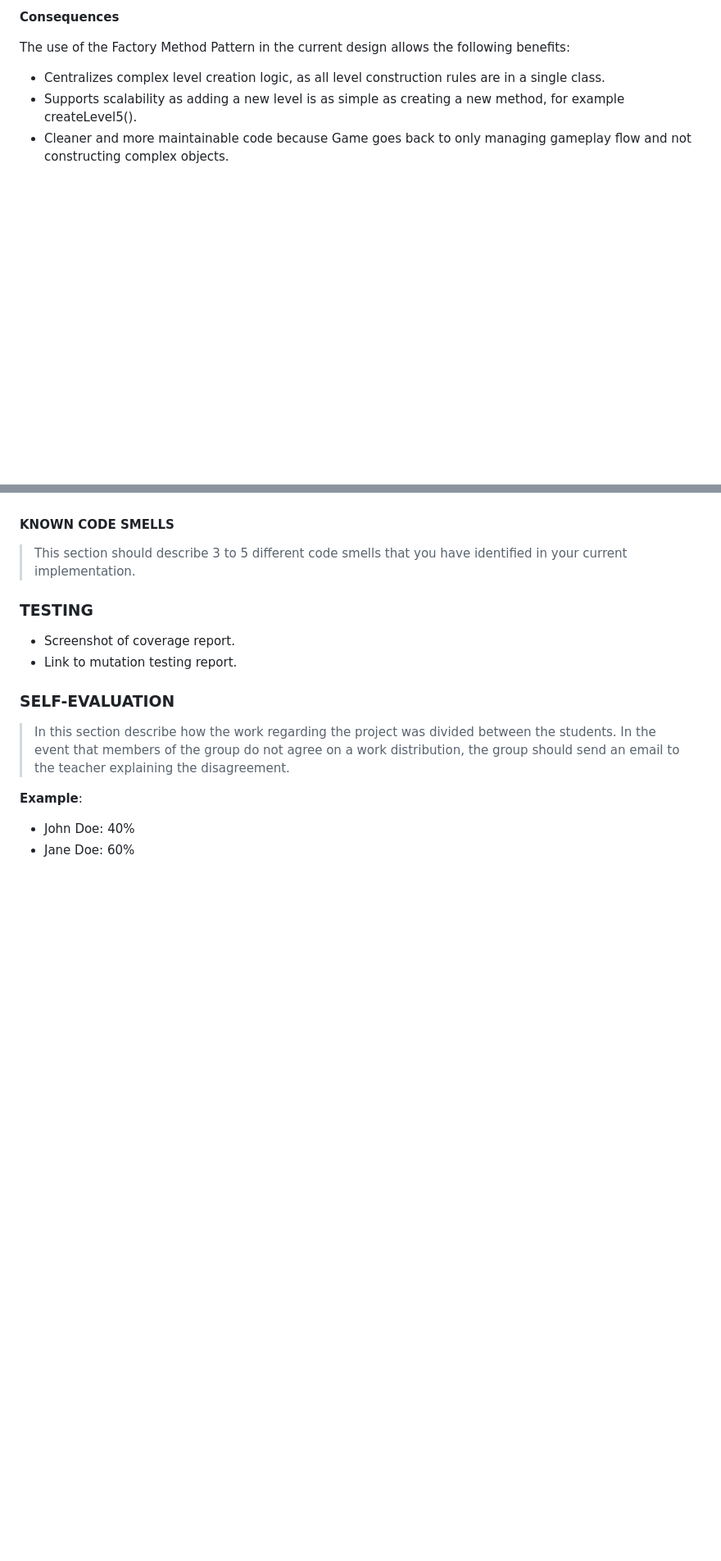
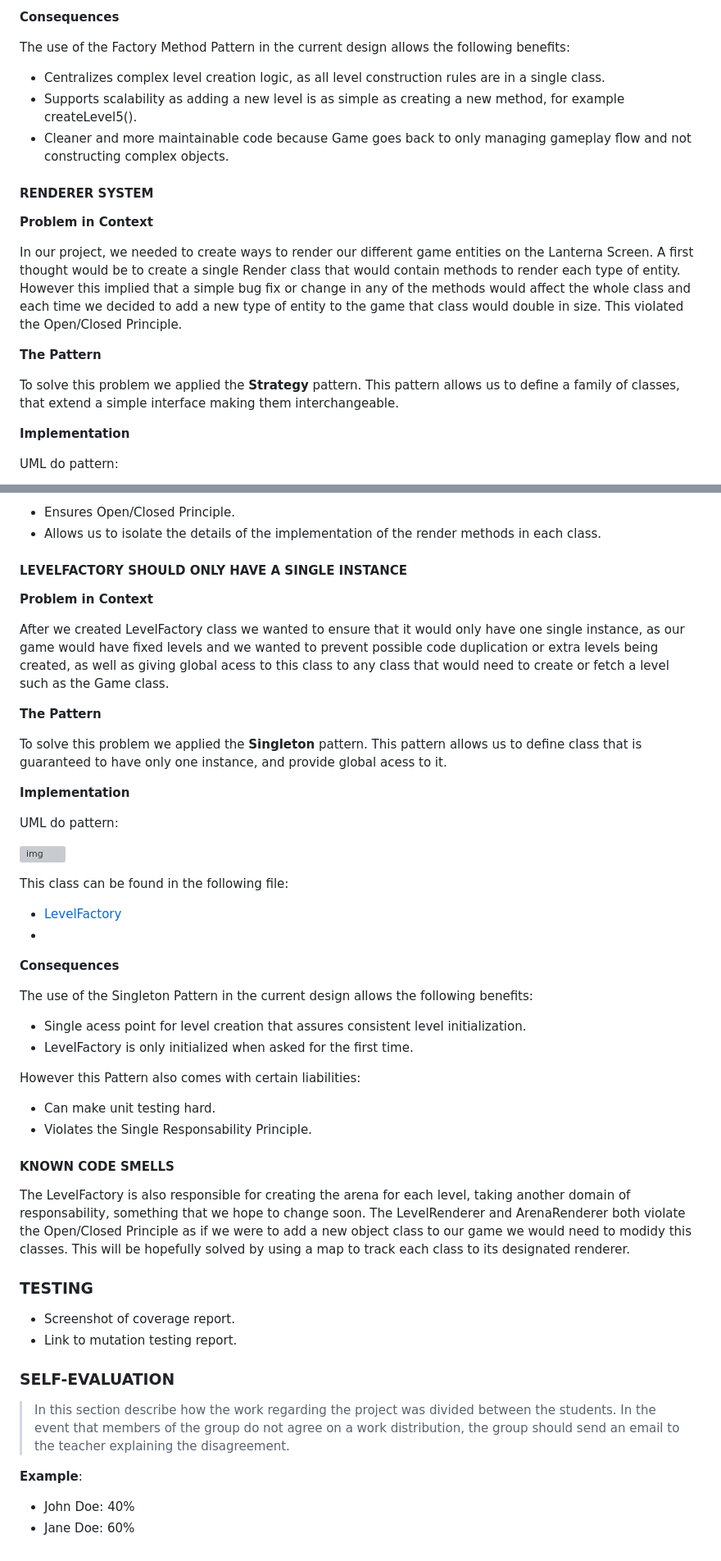
Before and after one commit to Jose-Maio/Knights-Passage, a Markdown page: README.md, 2 parts joined by grey strips. Shown: that part at 82% size. GitHub-like rendering; blank space fills up the shorter version; grey boxes are pictures that could not be loaded.

```diff
--- a/README.md
+++ b/README.md
@@ -54,3 +50,17 @@ The use of the Factory Method Pattern in the current design allows the following
 - Supports scalability as adding a new level is as simple as creating a new method, for example createLevel5().
 - Cleaner and more maintainable code because Game goes back to only managing gameplay flow and not constructing complex objects.
 
+#### RENDERER SYSTEM
+
+**Problem in Context**
+
+In our project, we needed to create ways to render our different game entities on the Lanterna Screen. A first thought would be to create a single Render class that would contain methods to render each type of entity. However this implied that a simple bug fix or change in any of the methods would affect the whole class and each time we decided to add a new type of entity to the game that class would double in size. This violated the Open/Closed Principle.
+
+**The Pattern**
+
+To solve this problem we applied the **Strategy** pattern. This pattern allows us to define a family of classes, that extend a simple interface making them interchangeable.
+
+**Implementation**
+
+UML do pattern:
+
@@ -57,6 +82,42 @@ The use of the Factory Method Pattern in the current design allows the following
+- Ensures Open/Closed Principle.
+- Allows us to isolate the details of the implementation of the render methods in each class.
+
+#### LEVELFACTORY SHOULD ONLY HAVE A SINGLE INSTANCE
+
+**Problem in Context**
+
+After we created LevelFactory class we wanted to ensure that it would only have one single instance, as our game would have fixed levels and we wanted to prevent possible code duplication or extra levels being created, as well as giving global acess to this class to any class that would need to create or fetch a level such as the Game class.
+
+**The Pattern**
+
+To solve this problem we applied the **Singleton** pattern. This pattern allows us to define class that is guaranteed to have only one instance, and provide global acess to it.
+
+**Implementation**
+
+UML do pattern:
+
+![img](https://www.fe.up.pt/~arestivo/page/img/examples/lpoo/state.svg)
+
+This class can be found in the following file:
+
+- [LevelFactory](https://github.com/FEUP-LDTS-2025/project-t02g09/blob/504947cb5df0180ccc2882429f0d2288fa7f98a8/src/main/java/model/game/LevelFactory.java)
+-
+**Consequences**
+
+The use of the Singleton Pattern in the current design allows the following benefits:
+
+- Single acess point for level creation that assures consistent level initialization.
+- LevelFactory is only initialized when asked for the first time.
+
+However this Pattern also comes with certain liabilities:
+
+- Can make unit testing hard.
+- Violates the Single Responsability Principle.
+
 #### KNOWN CODE SMELLS
 
-> This section should describe 3 to 5 different code smells that you have identified in your current implementation.
+The LevelFactory is also responsible for creating the arena for each level, taking another domain of responsability, something that we hope to change soon.
+The LevelRenderer and ArenaRenderer both violate the Open/Closed Principle as if we were to add a new object class to our game we would need to modidy this classes. This will be hopefully solved by using a map to track each class to its designated renderer.
 
 ### TESTING
 
```
Also changed, not shown: other parts of README.md (+25 -14 lines).
